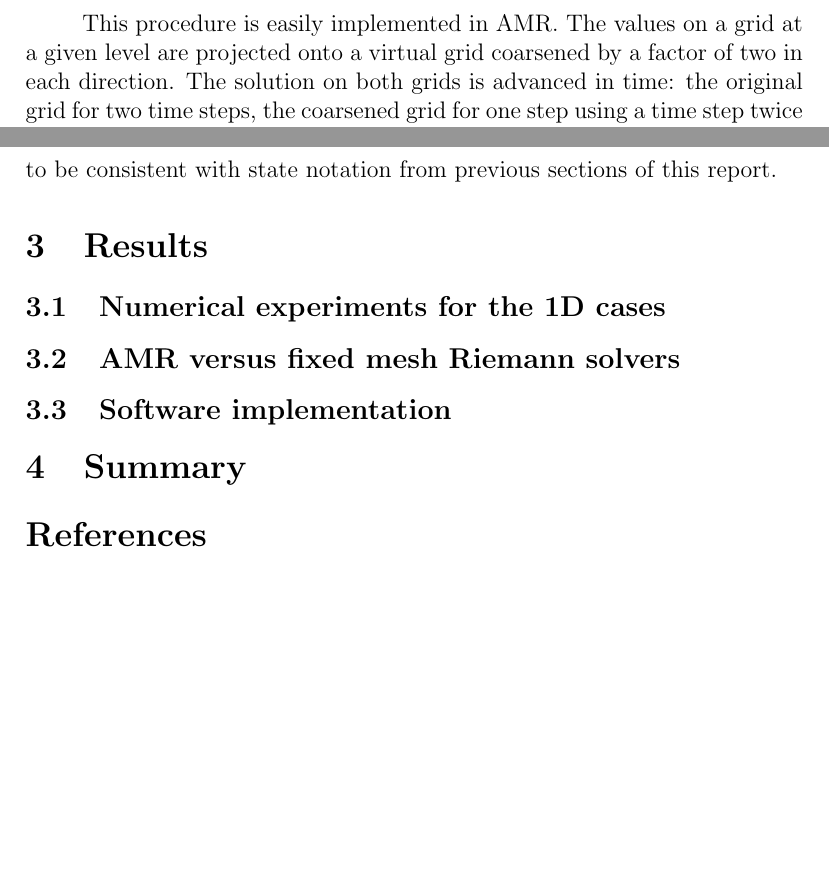
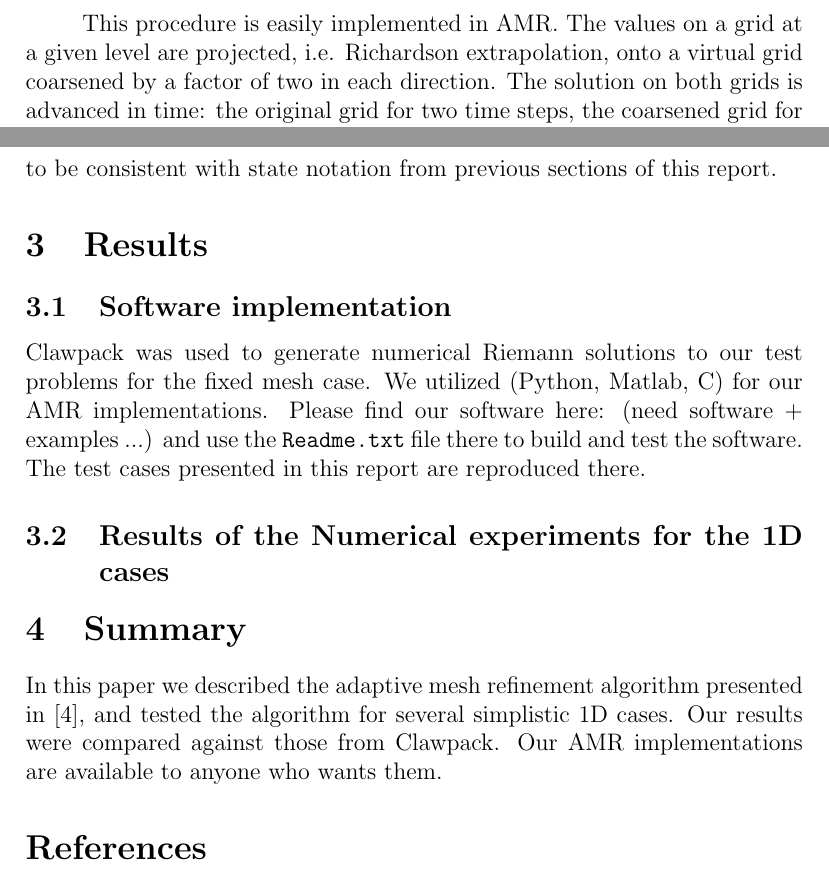
Before and after one commit to amath574w2015/am574-group03, a LaTeX document (paper_draft1.tex): two parts of pages 4 and 6 of 7, joined at a grey line, cut so that both start at the same text, the shorter picture padded with empty space. Compiled offline with pdfLaTeX.

Commit message:
paper --error estimation, references, 1d advection

```diff
--- a/paper_draft1.tex
+++ b/paper_draft1.tex
@@ -100,7 +100,7 @@ Now, suppose we consider coarsening our grid to have space and time widths $2h$,
 \frac{D^2 q(x,t) - D_{2h} q(x,t)}{2^{s+1}-2} = \tau(x,t) + O(h^{s+2})
 \end{equation}
 
-This procedure is easily implemented in AMR. The values on a grid at a given level are projected onto a virtual grid coarsened by a factor of two in each direction. The solution on both grids is advanced in time: the original grid for two time steps, the coarsened grid for one step using a time step twice as large. The difference between the solutions obtained on the two grids at each point is proportional to the local truncation error at that point. At coarse cells where the difference between the two sets of values exceed some tolerance, all four cells contained in the real grid are flagged as requiring refinement. One disadvantage of this procedure is that it always predicts a large error in the neighborhood of captured discontinuities. It is easy to construct examples for which the procedure outlined above will give values on the coarsened grid which differ pointwise by an amount independent of the mesh spacing in the neighborhood of a shock. In general, this leads to refinement of the mesh at all discontinuities with strength greater than some minimum. See \cite{berg-coll} for more details.
+This procedure is easily implemented in AMR. The values on a grid at a given level are projected, i.e. Richardson extrapolation, onto a virtual grid coarsened by a factor of two in each direction. The solution on both grids is advanced in time: the original grid for two time steps, the coarsened grid for one step using a time step twice as large. The difference between the solutions obtained on the two grids at each point is proportional to the local truncation error at that point. At coarse cells where the difference between the two sets of values exceed some tolerance, all four cells contained in the real grid are flagged as requiring refinement. One disadvantage of this procedure is that it always predicts a large error in the neighborhood of captured discontinuities. It is easy to construct examples for which the procedure outlined above will give values on the coarsened grid which differ pointwise by an amount independent of the mesh spacing in the neighborhood of a shock. In general, this leads to refinement of the mesh at all discontinuities with strength greater than some minimum. See \cite{berg-coll} for more details.
 
 \subsection{Note on boundary conditions}
 
@@ -189,11 +189,17 @@ q^2 \\
 
 
 \section{Results}
-\subsection{Numerical experiments for the 1D cases}
-\subsection{AMR versus fixed mesh Riemann solvers}
 \subsection{Software implementation}
+Clawpack was used to generate numerical Riemann solutions to our test problems for the fixed mesh case.
+We utilized (Python, Matlab, C) for our AMR implementations.
+Please find our software here: (need software + examples ...) and use the \texttt{Readme.txt} file there
+to build and test the software. The test cases presented in this report are reproduced there.
+\subsection{Results of the Numerical experiments for the 1D cases}
 
 \section{Summary}
+In this paper we described the adaptive mesh refinement algorithm presented in \cite{Berger1998}, and tested the
+algorithm for several simplistic 1D cases. Our results were compared against those from Clawpack. Our AMR
+implementations are available to anyone who wants them.
 
 %kr -just let the TOC do the outline for us and track our changes at compile time
 %also, I added a couple of bullets since our discussion this afternoon
```
Also changed, not shown: 1 other file.
